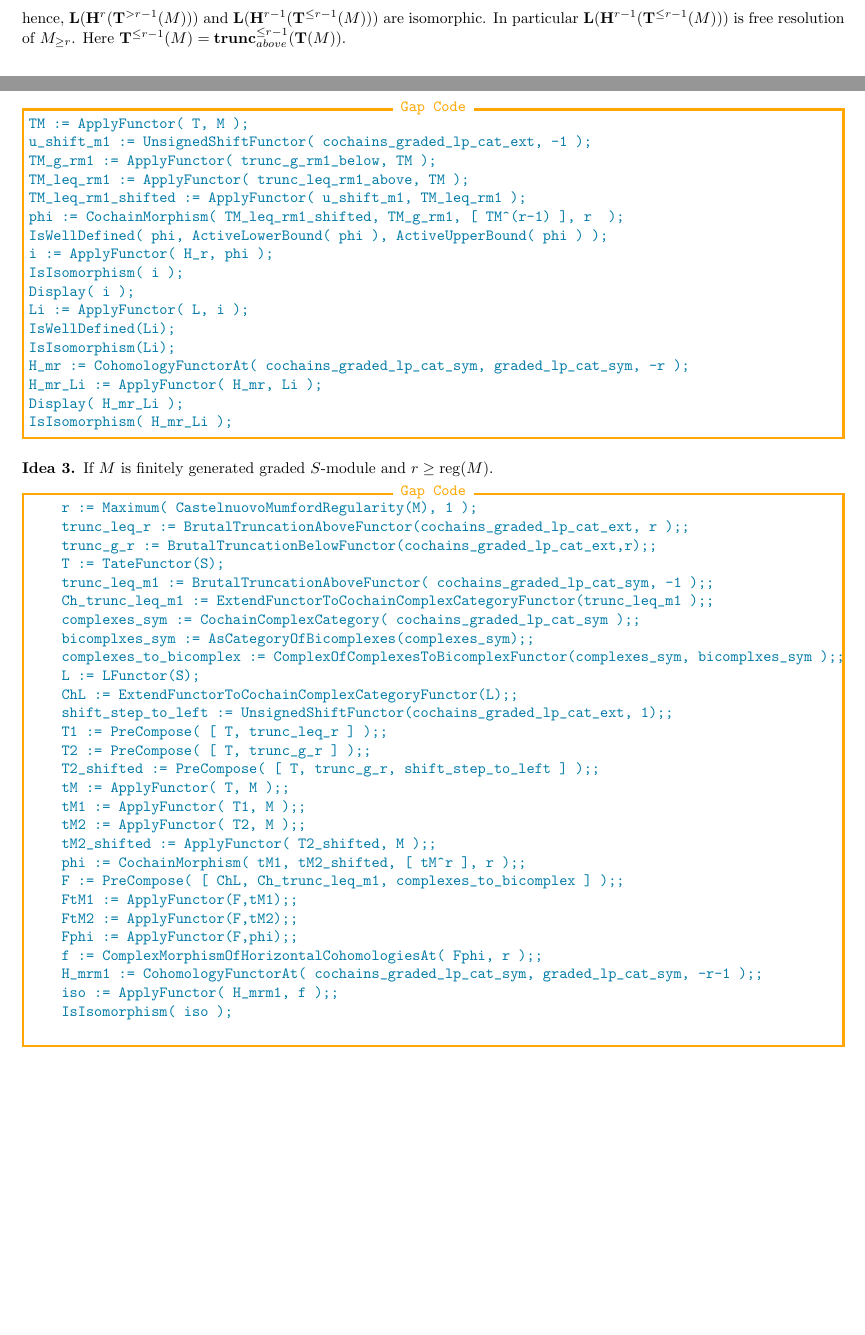
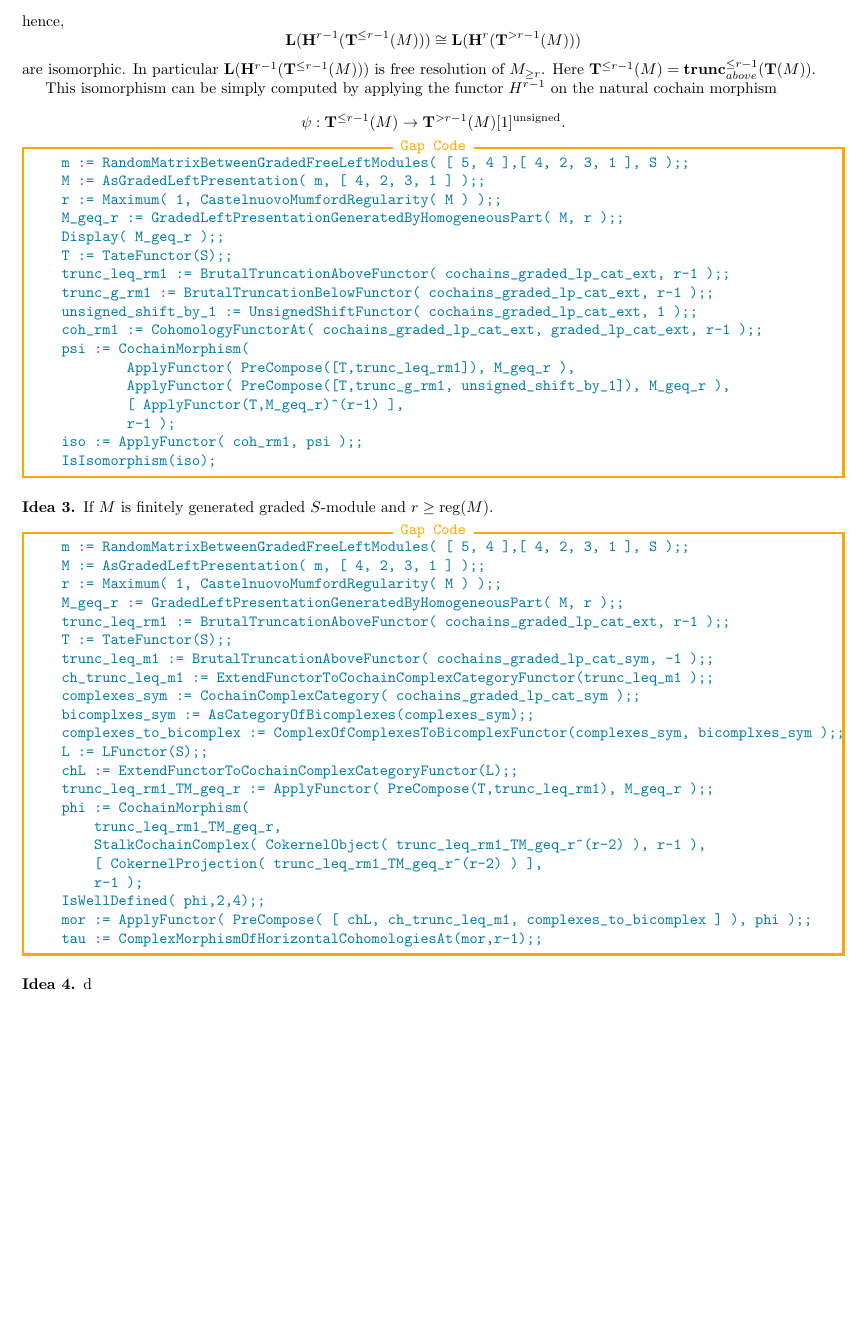
Before and after one commit to homalg-project/HigherHomologicalAlgebra, a LaTeX problem sheet (examples/glp_over_g_exterior_algebra/Demo/Beilinson.tex): two parts of pages 1 and 2 of 2 before the commit and part of page 2 of 2 after it, the two joined at a grey line, cut so that both start at the same text, the shorter picture padded with empty space. Compiled offline with pdfLaTeX.

Commit message:
tex file extended

```diff
--- a/examples/glp_over_g_exterior_algebra/Demo/Beilinson.tex
+++ b/examples/glp_over_g_exterior_algebra/Demo/Beilinson.tex
@@ -83,30 +83,35 @@
 
 \begin{idea}
     If $M$ is finitely generated graded $S$-module and $r\geq\mathrm{reg}(M)$, Then the exactness of $\TT(M)$ implies
-    $$\HH^r( \TT^{> r-1}(M))\cong \HH^{r-1}( \TT^{\leq r-1}(M)),$$ hence,
-    $\LL(\HH^r( \TT^{> r-1}(M)) )$ and $\LL(\HH^{r-1}( \TT^{\leq r-1}(M)) )$ are isomorphic. In particular
+    $$\HH^{r-1}( \TT^{\leq r-1}(M)) \cong \HH^r( \TT^{> r-1}(M)),$$ hence,
+    $$\LL(\HH^{r-1}( \TT^{\leq r-1}(M)) ) \cong  \LL(\HH^r( \TT^{> r-1}(M)) )$$ are isomorphic. In particular
     $\LL(\HH^{r-1}( \TT^{\leq r-1}(M)) )$ is free resolution of $M_{\geq r}$.
-        Here $\TT^{\leq r-1}(M) = \trunc^{\leq r-1}_{above}(\TT(M))$.
+    Here $\TT^{\leq r-1}(M) = \trunc^{\leq r-1}_{above}(\TT(M))$.
+
+    This isomorphism can be simply computed by applying the functor $H^{r-1}$ on the
+    natural cochain morphism
+    $$\psi: \TT^{\leq r-1}(M)\rightarrow \TT^{> r-1}(M)[1]^{\mathrm{unsigned}}.$$
+
 \end{idea}
 
 \begin{Verbatim}[commandchars=\\\{\}, fontseries=b, frame=single, label=Gap Code, framerule=0.5mm, rulecolor=\color{rule_color} ]
-\textcolor{my_color}{TM := ApplyFunctor( T, M );}
-\textcolor{my_color}{u_shift_m1 := UnsignedShiftFunctor( cochains_graded_lp_cat_ext, -1 );}
-\textcolor{my_color}{TM_g_rm1 := ApplyFunctor( trunc_g_rm1_below, TM );}
-\textcolor{my_color}{TM_leq_rm1 := ApplyFunctor( trunc_leq_rm1_above, TM );}
-\textcolor{my_color}{TM_leq_rm1_shifted := ApplyFunctor( u_shift_m1, TM_leq_rm1 );}
-\textcolor{my_color}{phi := CochainMorphism( TM_leq_rm1_shifted, TM_g_rm1, [ TM^(r-1) ], r  );}
-\textcolor{my_color}{IsWellDefined( phi, ActiveLowerBound( phi ), ActiveUpperBound( phi ) );}
-\textcolor{my_color}{i := ApplyFunctor( H_r, phi );}
-\textcolor{my_color}{IsIsomorphism( i );}
-\textcolor{my_color}{Display( i );}
-\textcolor{my_color}{Li := ApplyFunctor( L, i );}
-\textcolor{my_color}{IsWellDefined(Li);}
-\textcolor{my_color}{IsIsomorphism(Li);}
-\textcolor{my_color}{H_mr := CohomologyFunctorAt( cochains_graded_lp_cat_sym, graded_lp_cat_sym, -r );}
-\textcolor{my_color}{H_mr_Li := ApplyFunctor( H_mr, Li );}
-\textcolor{my_color}{Display( H_mr_Li );}
-\textcolor{my_color}{IsIsomorphism( H_mr_Li );}
+    \textcolor{my_color}{m := RandomMatrixBetweenGradedFreeLeftModules( [ 5, 4 ],[ 4, 2, 3, 1 ], S );;}
+    \textcolor{my_color}{M := AsGradedLeftPresentation( m, [ 4, 2, 3, 1 ] );;}
+    \textcolor{my_color}{r := Maximum( 1, CastelnuovoMumfordRegularity( M ) );;}
+    \textcolor{my_color}{M_geq_r := GradedLeftPresentationGeneratedByHomogeneousPart( M, r );;}
+    \textcolor{my_color}{Display( M_geq_r );;}
+    \textcolor{my_color}{T := TateFunctor(S);;}
+    \textcolor{my_color}{trunc_leq_rm1 := BrutalTruncationAboveFunctor( cochains_graded_lp_cat_ext, r-1 );;}
+    \textcolor{my_color}{trunc_g_rm1 := BrutalTruncationBelowFunctor( cochains_graded_lp_cat_ext, r-1 );;}
+    \textcolor{my_color}{unsigned_shift_by_1 := UnsignedShiftFunctor( cochains_graded_lp_cat_ext, 1 );;}
+    \textcolor{my_color}{coh_rm1 := CohomologyFunctorAt( cochains_graded_lp_cat_ext, graded_lp_cat_ext, r-1 );;}
+    \textcolor{my_color}{psi := CochainMorphism(}
+            \textcolor{my_color}{ApplyFunctor( PreCompose([T,trunc_leq_rm1]), M_geq_r ),}
+            \textcolor{my_color}{ApplyFunctor( PreCompose([T,trunc_g_rm1, unsigned_shift_by_1]), M_geq_r ),}
+            \textcolor{my_color}{[ ApplyFunctor(T,M_geq_r)^(r-1) ],}
+            \textcolor{my_color}{r-1 );}
+    \textcolor{my_color}{iso := ApplyFunctor( coh_rm1, psi );;}
+    \textcolor{my_color}{IsIsomorphism(iso);}
 \end{Verbatim}
 
 
@@ -114,34 +119,31 @@
         If $M$ is finitely generated graded $S$-module and $r\geq\mathrm{reg}(M)$.
     \end{idea}
     \begin{Verbatim}[commandchars=\\\{\}, fontseries=b, frame=single, label=Gap Code, framerule=0.5mm, rulecolor=\color{rule_color} ]
-    \textcolor{my_color}{r := Maximum( CastelnuovoMumfordRegularity(M), 1 );}
-    \textcolor{my_color}{trunc_leq_r := BrutalTruncationAboveFunctor(cochains_graded_lp_cat_ext, r );;}
-    \textcolor{my_color}{trunc_g_r := BrutalTruncationBelowFunctor(cochains_graded_lp_cat_ext,r);;}
-    \textcolor{my_color}{T := TateFunctor(S);}
+    \textcolor{my_color}{m := RandomMatrixBetweenGradedFreeLeftModules( [ 5, 4 ],[ 4, 2, 3, 1 ], S );;}
+    \textcolor{my_color}{M := AsGradedLeftPresentation( m, [ 4, 2, 3, 1 ] );;}
+    \textcolor{my_color}{r := Maximum( 1, CastelnuovoMumfordRegularity( M ) );;}
+    \textcolor{my_color}{M_geq_r := GradedLeftPresentationGeneratedByHomogeneousPart( M, r );;}
+    \textcolor{my_color}{trunc_leq_rm1 := BrutalTruncationAboveFunctor( cochains_graded_lp_cat_ext, r-1 );;}
+    \textcolor{my_color}{T := TateFunctor(S);;}
     \textcolor{my_color}{trunc_leq_m1 := BrutalTruncationAboveFunctor( cochains_graded_lp_cat_sym, -1 );;}
-    \textcolor{my_color}{Ch_trunc_leq_m1 := ExtendFunctorToCochainComplexCategoryFunctor(trunc_leq_m1 );;}
+    \textcolor{my_color}{ch_trunc_leq_m1 := ExtendFunctorToCochainComplexCategoryFunctor(trunc_leq_m1 );;}
     \textcolor{my_color}{complexes_sym := CochainComplexCategory( cochains_graded_lp_cat_sym );;}
     \textcolor{my_color}{bicomplxes_sym := AsCategoryOfBicomplexes(complexes_sym);;}
     \textcolor{my_color}{complexes_to_bicomplex := ComplexOfComplexesToBicomplexFunctor(complexes_sym, bicomplxes_sym );;}
-    \textcolor{my_color}{L := LFunctor(S);}
-    \textcolor{my_color}{ChL := ExtendFunctorToCochainComplexCategoryFunctor(L);;}
-    \textcolor{my_color}{shift_step_to_left := UnsignedShiftFunctor(cochains_graded_lp_cat_ext, 1);;}
-    \textcolor{my_color}{T1 := PreCompose( [ T, trunc_leq_r ] );;}
-    \textcolor{my_color}{T2 := PreCompose( [ T, trunc_g_r ] );;}
-    \textcolor{my_color}{T2_shifted := PreCompose( [ T, trunc_g_r, shift_step_to_left ] );;}
-    \textcolor{my_color}{tM := ApplyFunctor( T, M );;}
-    \textcolor{my_color}{tM1 := ApplyFunctor( T1, M );;}
-    \textcolor{my_color}{tM2 := ApplyFunctor( T2, M );;}
-    \textcolor{my_color}{tM2_shifted := ApplyFunctor( T2_shifted, M );;}
-    \textcolor{my_color}{phi := CochainMorphism( tM1, tM2_shifted, [ tM^r ], r );;}
-    \textcolor{my_color}{F := PreCompose( [ ChL, Ch_trunc_leq_m1, complexes_to_bicomplex ] );;}
-    \textcolor{my_color}{FtM1 := ApplyFunctor(F,tM1);;}
-    \textcolor{my_color}{FtM2 := ApplyFunctor(F,tM2);;}
-    \textcolor{my_color}{Fphi := ApplyFunctor(F,phi);;}
-    \textcolor{my_color}{f := ComplexMorphismOfHorizontalCohomologiesAt( Fphi, r );;}
-    \textcolor{my_color}{H_mrm1 := CohomologyFunctorAt( cochains_graded_lp_cat_sym, graded_lp_cat_sym, -r-1 );;}
-    \textcolor{my_color}{iso := ApplyFunctor( H_mrm1, f );;}
-    \textcolor{my_color}{IsIsomorphism( iso );}
+    \textcolor{my_color}{L := LFunctor(S);;}
+    \textcolor{my_color}{chL := ExtendFunctorToCochainComplexCategoryFunctor(L);;}
+    \textcolor{my_color}{trunc_leq_rm1_TM_geq_r := ApplyFunctor( PreCompose(T,trunc_leq_rm1), M_geq_r );;}
+    \textcolor{my_color}{phi := CochainMorphism(}
+        \textcolor{my_color}{trunc_leq_rm1_TM_geq_r,}
+        \textcolor{my_color}{StalkCochainComplex( CokernelObject( trunc_leq_rm1_TM_geq_r^(r-2) ), r-1 ),}
+        \textcolor{my_color}{[ CokernelProjection( trunc_leq_rm1_TM_geq_r^(r-2) ) ],}
+        \textcolor{my_color}{r-1 );}
+    \textcolor{my_color}{IsWellDefined( phi,2,4);;}
+    \textcolor{my_color}{mor := ApplyFunctor( PreCompose( [ chL, ch_trunc_leq_m1, complexes_to_bicomplex ] ), phi );;}
+    \textcolor{my_color}{tau := ComplexMorphismOfHorizontalCohomologiesAt(mor,r-1);;}
+    \end{Verbatim}
 
-\end{Verbatim}
+\begin{idea}
+    d
+\end{idea}
 \end{document}
```
